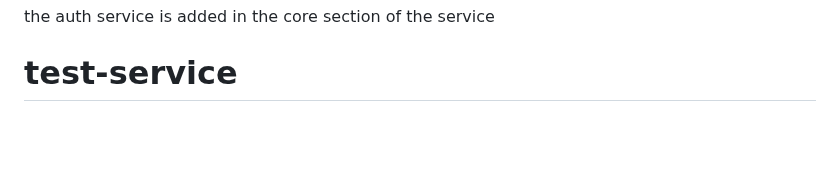
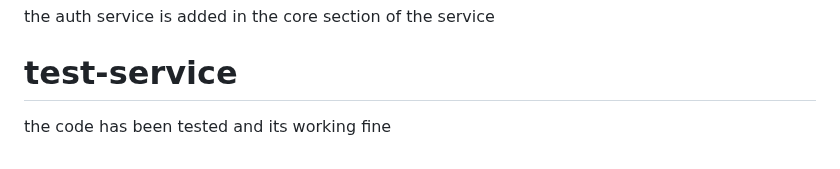
Before and after one commit to AaditAntony/chat-frontend, a Markdown page: README.md, the part around the change. Drawn GitHub-style; blank space fills up the shorter version.

```diff
--- a/README.md
+++ b/README.md
@@ -101,3 +101,4 @@ the apiService section is added in the service of the core section
 the auth service is added in the core section of the service
 
 # test-service
+the code has been tested and its working fine
```
